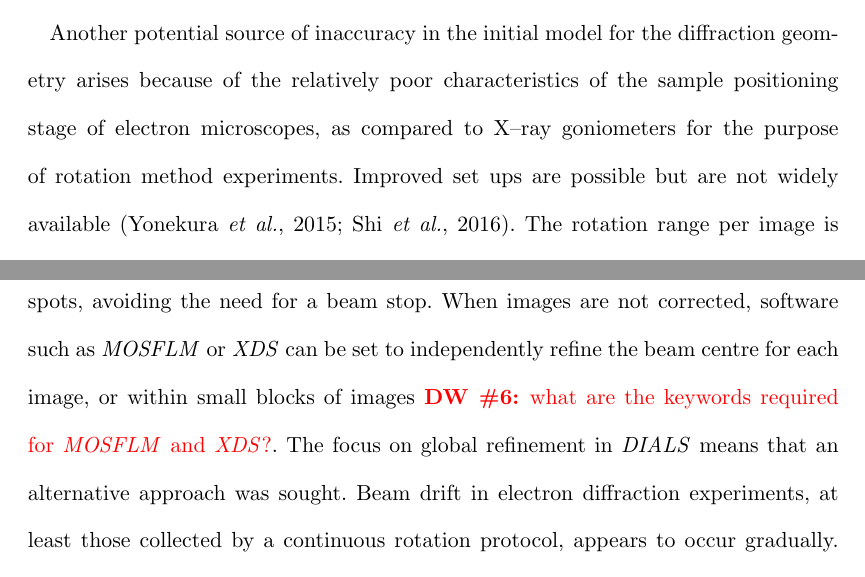
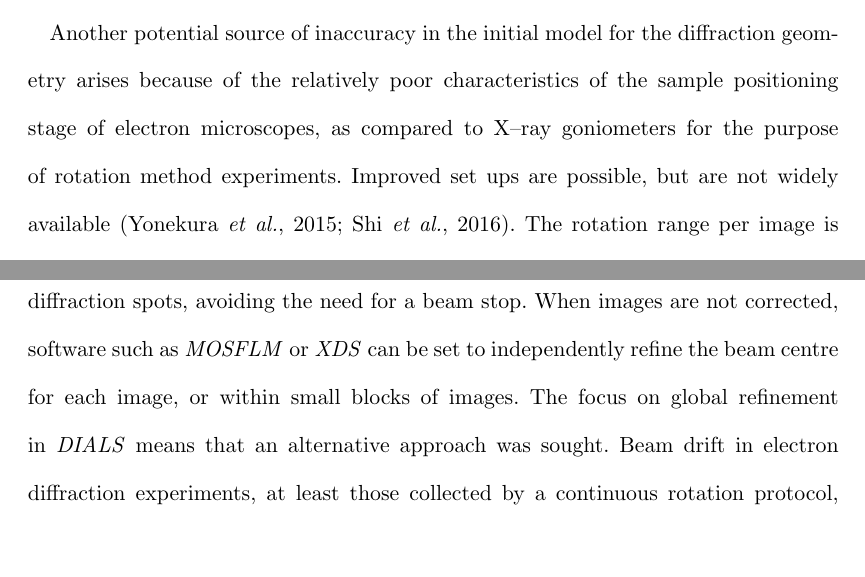
Before and after one commit to dagewa/DIALS_for_ED_paper, a LaTeX thesis (DIALS_for_ED.tex): two parts of pages 10 and 19 of 40, joined at a grey line, cut so that both start at the same text, the shorter picture padded with empty space. Compiled offline with pdfLaTeX.

Commit message:
Some tidying up, also comments in .tex about how MOSFLM and XDS handle beam position refinement

```diff
--- a/DIALS_for_ED.tex
+++ b/DIALS_for_ED.tex
@@ -768,19 +768,22 @@ instrumentation, the direct beam to be
 recorded simultaneously with diffraction spots, avoiding the need for a beam
 stop. When images are not corrected,
 software such as \mosflm or \xds can be set to independently refine the beam
-centre for each image, or within small blocks of images \DW{what are the
-keywords required for \mosflm and \xds?}. The focus on global refinement in
-\dials means that an alternative approach was sought.
-Beam drift in electron diffraction experiments, at least
-those collected by a continuous rotation protocol, appears to occur gradually.
+centre for each image, or within small blocks of images.
+% Andrew Leslie notes that default behaviour of MOSFLM is for all detector
+% parameters (beam position, YSCALE detector distance, detector twist and tilt)
+% to be refined independently on every image. The XDS default is
+% REFINE(INTEGRATE)=POSITION BEAM ORIENTATION, which includes beam position
+% refinement within small blocks (DELPHI degrees)
+The focus on global refinement in \dials means that an alternative approach was
+sought. Beam drift in electron diffraction experiments, at least those
+collected by a continuous rotation protocol, appears to occur gradually.
 Therefore it seems reasonable to assume that a smoothly-varying model for the
-beam direction vector would suffice to represent this effect.
-For small magnitudes of the total drift, the difference between
-correction by implicit detector shifts and modelling of a drifting beam
-will be negligible. For the purposes of ED data processing,
-we extended the scan-varying refinement methodology from crystal parameters
-to optionally apply also to the beam parameters, available from \dials version
-1.9 onwards.
+beam direction vector would suffice to represent this effect. For small
+magnitudes of the total drift, the difference between correction by implicit
+detector shifts and modelling of a drifting beam will be negligible. For the
+purposes of ED data processing, we extended the scan-varying refinement
+methodology from crystal parameters to optionally apply also to the beam
+parameters, available from \dials version 1.9 onwards.
 
 The difficulties with refinement inherent to electron diffraction geometry are
 exacerbated during scan-varying refinement. Like static
```
Also changed, not shown: DIALS_for_ED.tex (4 more changed lines).
